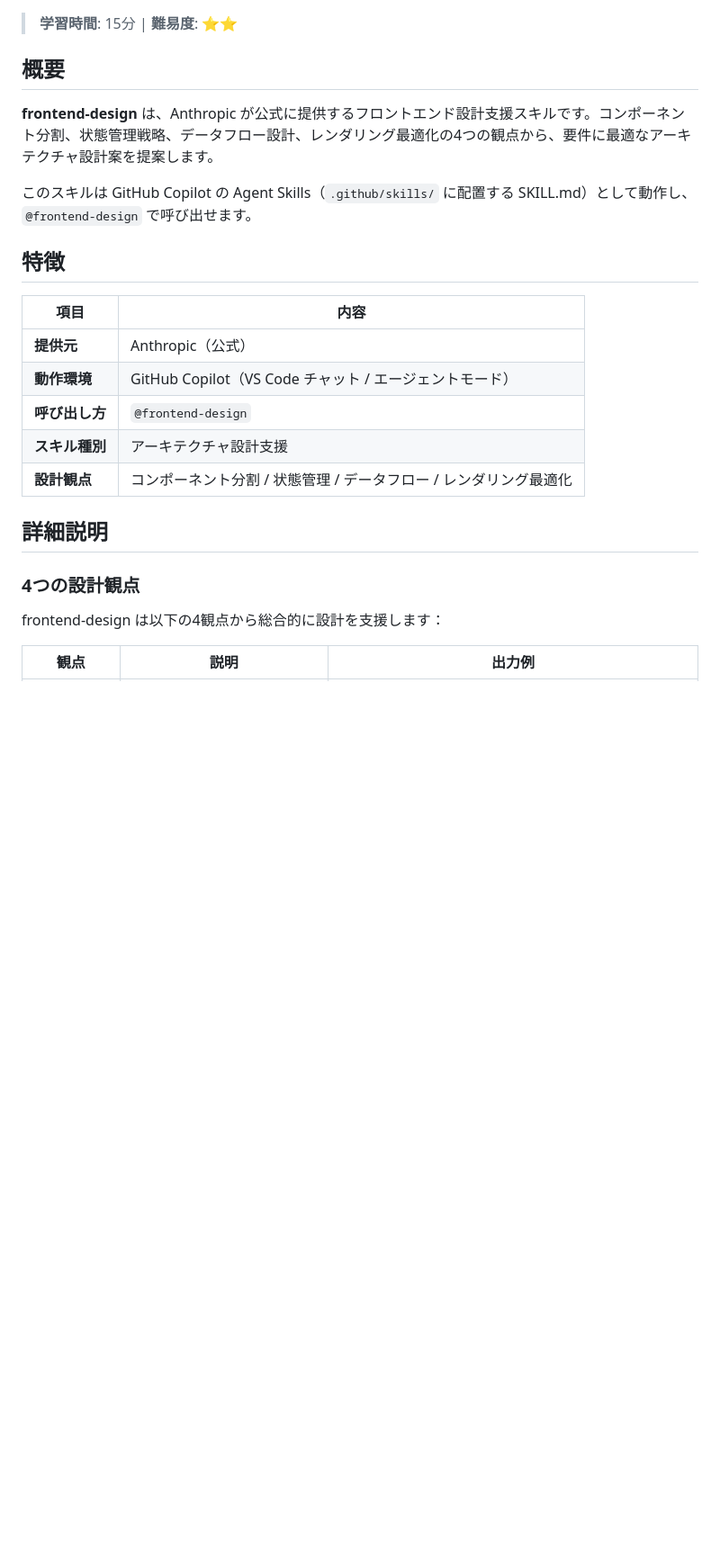
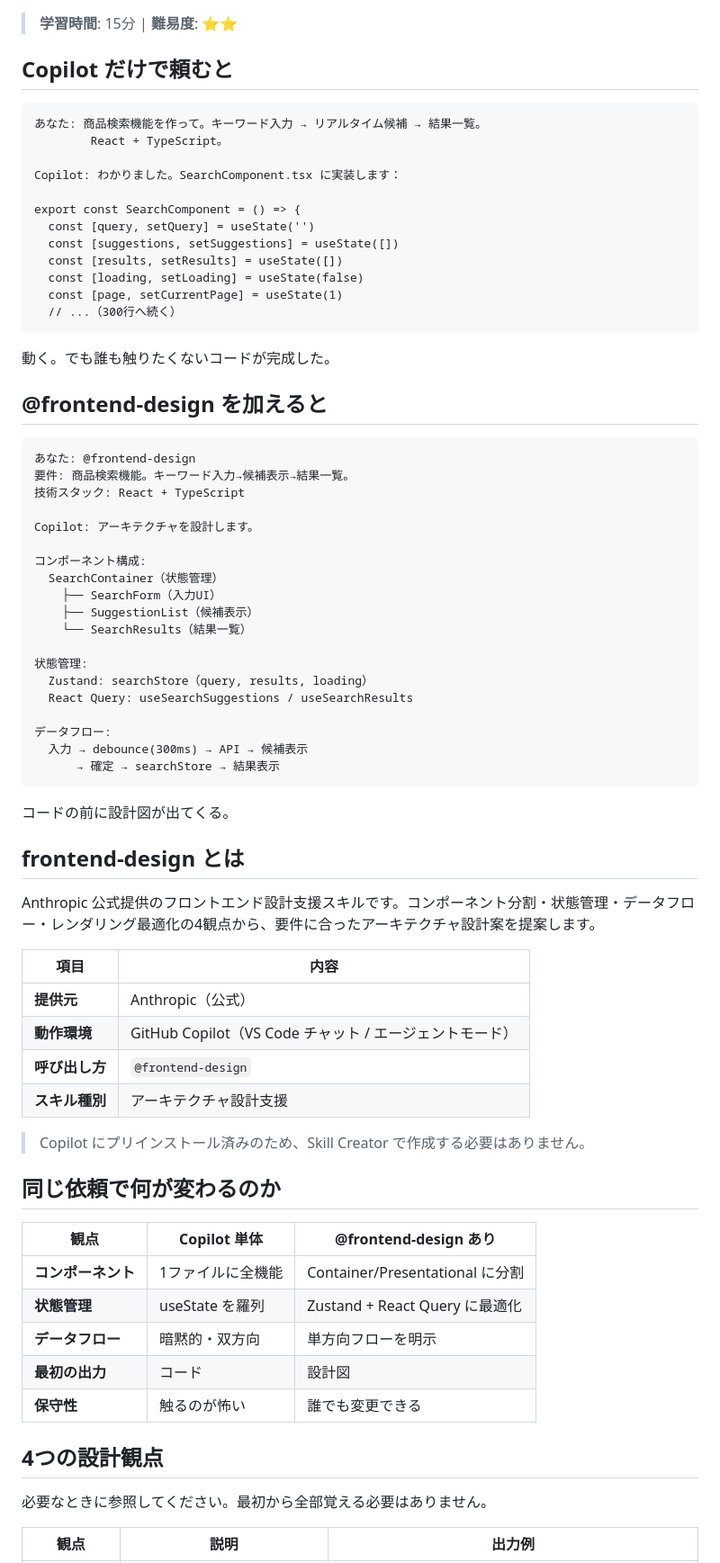
Before and after one commit to duwenji/agent-skills-in-practice, a Markdown page: docs/03-frameworks/03-3a-frontend-design.md, the part around one of its changes. Shown at 90% size. Drawn GitHub-style; blank space fills up the shorter version.

Commit message:
docs: 03-3a-frontend-design.md を物語構造に再構成

````diff
--- a/docs/03-frameworks/03-3a-frontend-design.md
+++ b/docs/03-frameworks/03-3a-frontend-design.md
@@ -2,13 +2,54 @@
 
 > **学習時間**: 15分 | **難易度**: ⭐⭐
 
-## 概要
+## Copilot だけで頼むと
 
-**frontend-design** は、Anthropic が公式に提供するフロントエンド設計支援スキルです。コンポーネント分割、状態管理戦略、データフロー設計、レンダリング最適化の4つの観点から、要件に最適なアーキテクチャ設計案を提案します。
+```
+あなた: 商品検索機能を作って。キーワード入力 → リアルタイム候補 → 結果一覧。
+        React + TypeScript。
 
-このスキルは GitHub Copilot の Agent Skills（`.github/skills/` に配置する SKILL.md）として動作し、`@frontend-design` で呼び出せます。
+Copilot: わかりました。SearchComponent.tsx に実装します：
 
-## 特徴
+export const SearchComponent = () => {
+  const [query, setQuery] = useState('')
+  const [suggestions, setSuggestions] = useState([])
+  const [results, setResults] = useState([])
+  const [loading, setLoading] = useState(false)
+  const [page, setCurrentPage] = useState(1)
+  // ...（300行へ続く）
+```
+
+動く。でも誰も触りたくないコードが完成した。
+
+## @frontend-design を加えると
+
+```
+あなた: @frontend-design
+要件: 商品検索機能。キーワード入力→候補表示→結果一覧。
+技術スタック: React + TypeScript
+
+Copilot: アーキテクチャを設計します。
+
+コンポーネント構成:
+  SearchContainer（状態管理）
+    ├── SearchForm（入力UI）
+    ├── SuggestionList（候補表示）
+    └── SearchResults（結果一覧）
+
+状態管理:
+  Zustand: searchStore（query, results, loading）
+  React Query: useSearchSuggestions / useSearchResults
+
+データフロー:
+  入力 → debounce(300ms) → API → 候補表示
+      → 確定 → searchStore → 結果表示
+```
+
+コードの前に設計図が出てくる。
+
+## frontend-design とは
+
+Anthropic 公式提供のフロントエンド設計支援スキルです。コンポーネント分割・状態管理・データフロー・レンダリング最適化の4観点から、要件に合ったアーキテクチャ設計案を提案します。
 
 | 項目 | 内容 |
 |------|------|
@@ -16,13 +57,22 @@
 | **動作環境** | GitHub Copilot（VS Code チャット / エージェントモード） |
 | **呼び出し方** | `@frontend-design` |
 | **スキル種別** | アーキテクチャ設計支援 |
-| **設計観点** | コンポーネント分割 / 状態管理 / データフロー / レンダリング最適化 |
 
-## 詳細説明
+> Copilot にプリインストール済みのため、Skill Creator で作成する必要はありません。
 
-### 4つの設計観点
+## 同じ依頼で何が変わるのか
 
-frontend-design は以下の4観点から総合的に設計を支援します：
+| 観点 | Copilot 単体 | @frontend-design あり |
+|------|-------------|----------------------|
+| **コンポーネント** | 1ファイルに全機能 | Container/Presentational に分割 |
+| **状態管理** | useState を羅列 | Zustand + React Query に最適化 |
+| **データフロー** | 暗黙的・双方向 | 単方向フローを明示 |
+| **最初の出力** | コード | 設計図 |
+| **保守性** | 触るのが怖い | 誰でも変更できる |
+
+## 4つの設計観点
+
+必要なときに参照してください。最初から全部覚える必要はありません。
 
 | 観点 | 説明 | 出力例 |
 |------|------|--------|
````
Also changed, not shown: other parts of docs/03-frameworks/03-3a-frontend-design.md (+2 -6 lines).
